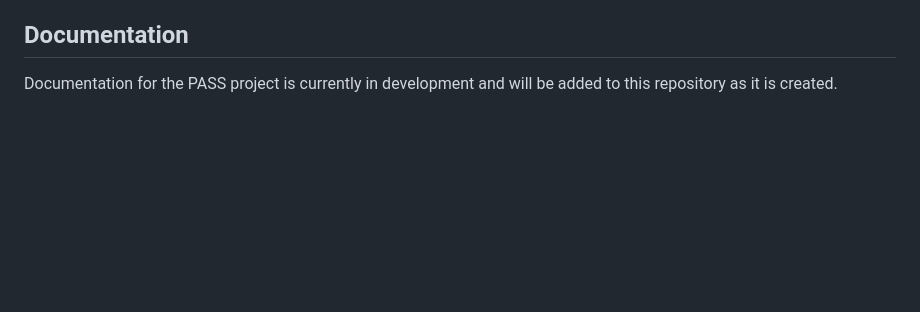
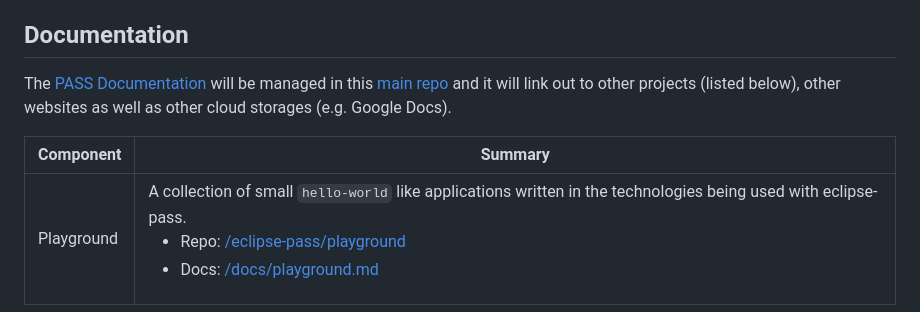
Before and after one commit to eclipse-pass/main, a Markdown page: README.md, the part around the change. Rendered like a GitHub page; blank space fills up the shorter version.

Commit message:
Migrate playground docs into main

```diff
--- a/README.md
+++ b/README.md
@@ -30,4 +30,9 @@ PASS is currently in the [Incubation phase as an Eclipse Foundation project](htt
 
 ## Documentation
 
-Documentation for the PASS project is currently in development and will be added to this repository as it is created.
+The [PASS Documentation](/docs/README.md) will be managed in this [main repo](https://github.com/eclipse-pass/main)
+and it will link out to other projects (listed below), other websites as well as other cloud storages (e.g. Google Docs).
+
+| Component | Summary |
+| --- | --- |
+| Playground | A collection of small `hello-world` like applications written in the technologies being used with eclipse-pass. <ul><li>Repo: [/eclipse-pass/playground](https://github.com/eclipse-pass/playground)</li><li>Docs: [/docs/playground.md](/docs/playground.md) |
```
Also changed, not shown: docs/README.md (added, +11 -0 lines), docs/playground.md (added, +134 -0 lines), docs/assets/html_app_nginx.png (added).
